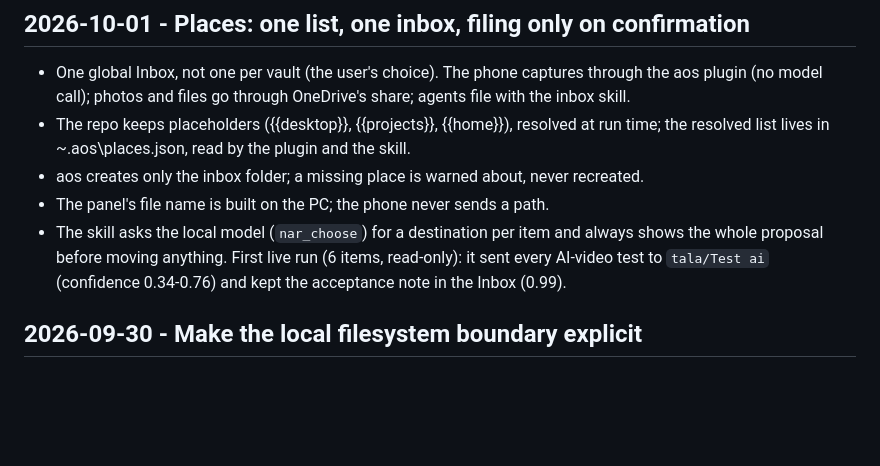
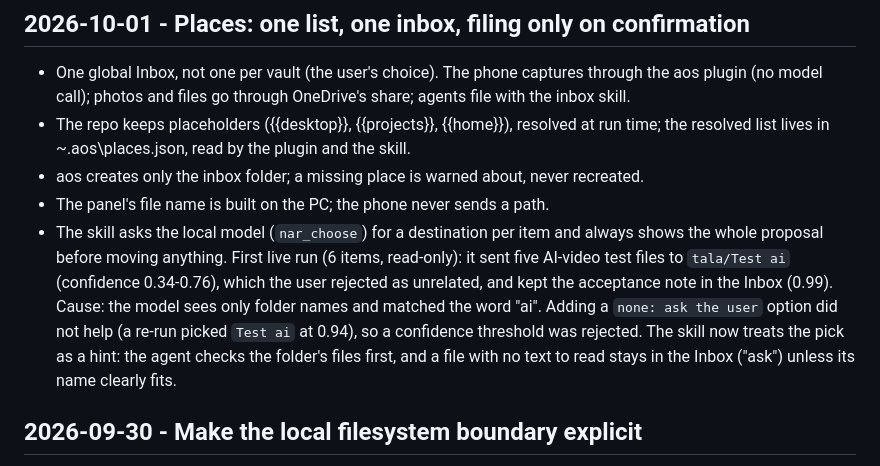
Before and after one commit to marinoemanuel02-pixel/agentic-os, a Markdown page: docs/decisions.md, the part around the change. Drawn GitHub-style; blank space fills up the shorter version.

Commit message:
skills/inbox: the local model's folder pick is a hint, not a decision
The first read-only filing run sent five AI-video test files to tala/Test ai,
which the user rejected as unrelated: nar_choose sees only folder names and
matched the word "ai". Offering "none: ask the user" did not help (re-run
picked Test ai at 0.94), so no confidence threshold. The agent now checks the
folder's files before proposing it, and a file with no text stays "ask".
nar feedback recorded "keep in Inbox" for all six calls.

Co-Authored-By: Claude Opus 5.5 <noreply@anthropic.com>

```diff
--- a/docs/decisions.md
+++ b/docs/decisions.md
@@ -12,8 +12,12 @@ don't rewrite the old one: the record of what was rejected is the part that ages
 - aos creates only the inbox folder; a missing place is warned about, never recreated.
 - The panel's file name is built on the PC; the phone never sends a path.
 - The skill asks the local model (`nar_choose`) for a destination per item and always shows the whole
-  proposal before moving anything. First live run (6 items, read-only): it sent every AI-video test to
-  `tala/Test ai` (confidence 0.34-0.76) and kept the acceptance note in the Inbox (0.99).
+  proposal before moving anything. First live run (6 items, read-only): it sent five AI-video test files
+  to `tala/Test ai` (confidence 0.34-0.76), which the user rejected as unrelated, and kept the acceptance
+  note in the Inbox (0.99). Cause: the model sees only folder names and matched the word "ai". Adding a
+  `none: ask the user` option did not help (a re-run picked `Test ai` at 0.94), so a confidence threshold
+  was rejected. The skill now treats the pick as a hint: the agent checks the folder's files first, and
+  a file with no text to read stays in the Inbox ("ask") unless its name clearly fits.
 
 ## 2026-09-30 - Make the local filesystem boundary explicit
 
```
Also changed, not shown: 1 other file.
